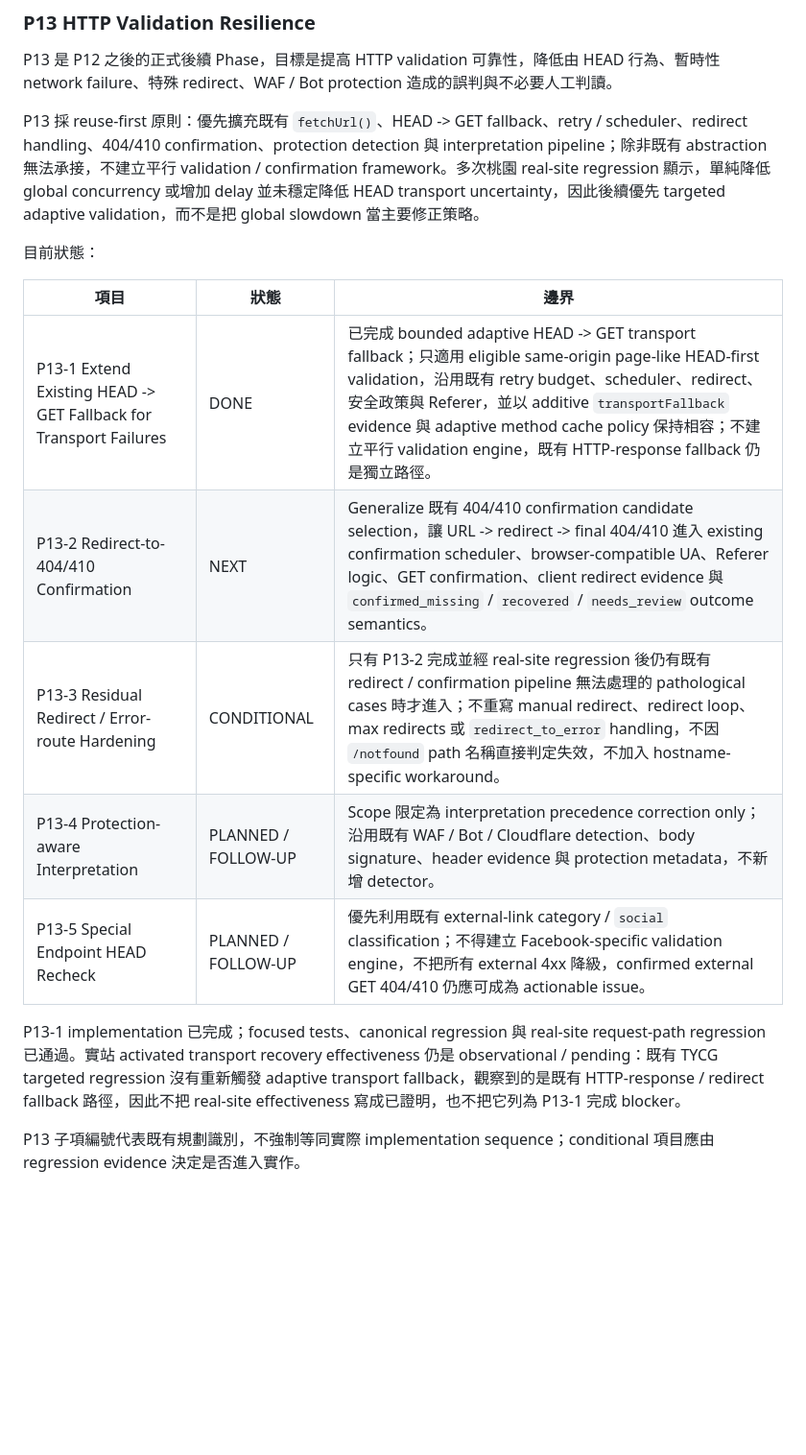
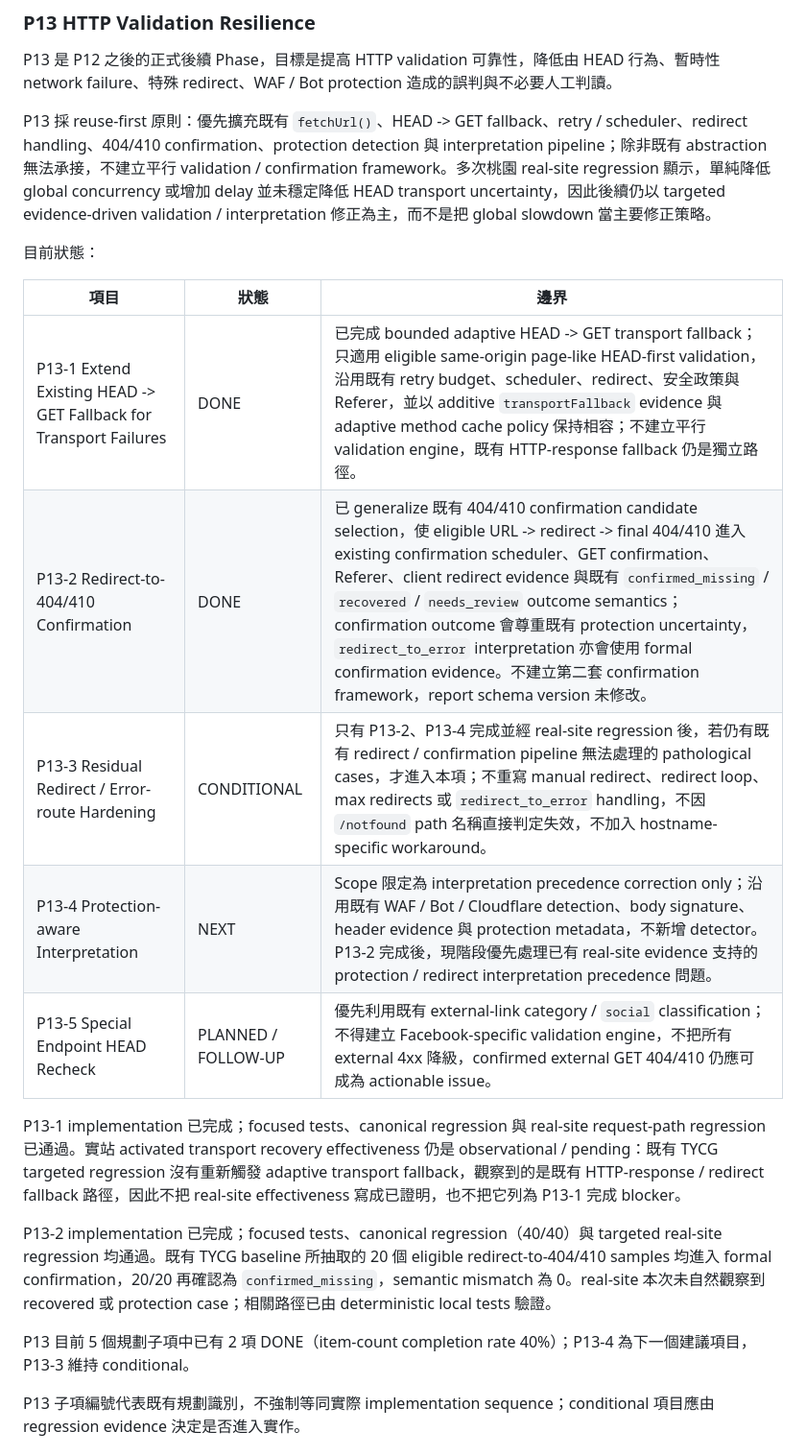
Before and after one commit to kevinkan75/link_checker, a Markdown page: ROADMAP.md, the part around one of its changes. Shown at 96% size. Rendered like a GitHub page; blank space fills up the shorter version.

Commit message:
docs: sync roadmap after P13-2 completion

```diff
--- a/ROADMAP.md
+++ b/ROADMAP.md
@@ -50,19 +50,23 @@ P12-3 已支援的 coverage reason 至少包含：
 
 P13 是 P12 之後的正式後續 Phase，目標是提高 HTTP validation 可靠性，降低由 HEAD 行為、暫時性 network failure、特殊 redirect、WAF / Bot protection 造成的誤判與不必要人工判讀。
 
-P13 採 reuse-first 原則：優先擴充既有 `fetchUrl()`、HEAD -> GET fallback、retry / scheduler、redirect handling、404/410 confirmation、protection detection 與 interpretation pipeline；除非既有 abstraction 無法承接，不建立平行 validation / confirmation framework。多次桃園 real-site regression 顯示，單純降低 global concurrency 或增加 delay 並未穩定降低 HEAD transport uncertainty，因此後續優先 targeted adaptive validation，而不是把 global slowdown 當主要修正策略。
+P13 採 reuse-first 原則：優先擴充既有 `fetchUrl()`、HEAD -> GET fallback、retry / scheduler、redirect handling、404/410 confirmation、protection detection 與 interpretation pipeline；除非既有 abstraction 無法承接，不建立平行 validation / confirmation framework。多次桃園 real-site regression 顯示，單純降低 global concurrency 或增加 delay 並未穩定降低 HEAD transport uncertainty，因此後續仍以 targeted evidence-driven validation / interpretation 修正為主，而不是把 global slowdown 當主要修正策略。
 
 目前狀態：
 
 | 項目 | 狀態 | 邊界 |
 | --- | --- | --- |
 | P13-1 Extend Existing HEAD -> GET Fallback for Transport Failures | DONE | 已完成 bounded adaptive HEAD -> GET transport fallback；只適用 eligible same-origin page-like HEAD-first validation，沿用既有 retry budget、scheduler、redirect、安全政策與 Referer，並以 additive `transportFallback` evidence 與 adaptive method cache policy 保持相容；不建立平行 validation engine，既有 HTTP-response fallback 仍是獨立路徑。 |
-| P13-2 Redirect-to-404/410 Confirmation | NEXT | Generalize 既有 404/410 confirmation candidate selection，讓 URL -> redirect -> final 404/410 進入 existing confirmation scheduler、browser-compatible UA、Referer logic、GET confirmation、client redirect evidence 與 `confirmed_missing` / `recovered` / `needs_review` outcome semantics。 |
-| P13-3 Residual Redirect / Error-route Hardening | CONDITIONAL | 只有 P13-2 完成並經 real-site regression 後仍有既有 redirect / confirmation pipeline 無法處理的 pathological cases 時才進入；不重寫 manual redirect、redirect loop、max redirects 或 `redirect_to_error` handling，不因 `/notfound` path 名稱直接判定失效，不加入 hostname-specific workaround。 |
-| P13-4 Protection-aware Interpretation | PLANNED / FOLLOW-UP | Scope 限定為 interpretation precedence correction only；沿用既有 WAF / Bot / Cloudflare detection、body signature、header evidence 與 protection metadata，不新增 detector。 |
+| P13-2 Redirect-to-404/410 Confirmation | DONE | 已 generalize 既有 404/410 confirmation candidate selection，使 eligible URL -> redirect -> final 404/410 進入 existing confirmation scheduler、GET confirmation、Referer、client redirect evidence 與既有 `confirmed_missing` / `recovered` / `needs_review` outcome semantics；confirmation outcome 會尊重既有 protection uncertainty，`redirect_to_error` interpretation 亦會使用 formal confirmation evidence。不建立第二套 confirmation framework，report schema version 未修改。 |
+| P13-3 Residual Redirect / Error-route Hardening | CONDITIONAL | 只有 P13-2、P13-4 完成並經 real-site regression 後，若仍有既有 redirect / confirmation pipeline 無法處理的 pathological cases，才進入本項；不重寫 manual redirect、redirect loop、max redirects 或 `redirect_to_error` handling，不因 `/notfound` path 名稱直接判定失效，不加入 hostname-specific workaround。 |
+| P13-4 Protection-aware Interpretation | NEXT | Scope 限定為 interpretation precedence correction only；沿用既有 WAF / Bot / Cloudflare detection、body signature、header evidence 與 protection metadata，不新增 detector。P13-2 完成後，現階段優先處理已有 real-site evidence 支持的 protection / redirect interpretation precedence 問題。 |
 | P13-5 Special Endpoint HEAD Recheck | PLANNED / FOLLOW-UP | 優先利用既有 external-link category / `social` classification；不得建立 Facebook-specific validation engine，不把所有 external 4xx 降級，confirmed external GET 404/410 仍應可成為 actionable issue。 |
 
 P13-1 implementation 已完成；focused tests、canonical regression 與 real-site request-path regression 已通過。實站 activated transport recovery effectiveness 仍是 observational / pending：既有 TYCG targeted regression 沒有重新觸發 adaptive transport fallback，觀察到的是既有 HTTP-response / redirect fallback 路徑，因此不把 real-site effectiveness 寫成已證明，也不把它列為 P13-1 完成 blocker。
+
+P13-2 implementation 已完成；focused tests、canonical regression（40/40）與 targeted real-site regression 均通過。既有 TYCG baseline 所抽取的 20 個 eligible redirect-to-404/410 samples 均進入 formal confirmation，20/20 再確認為 `confirmed_missing`，semantic mismatch 為 0。real-site 本次未自然觀察到 recovered 或 protection case；相關路徑已由 deterministic local tests 驗證。
+
+P13 目前 5 個規劃子項中已有 2 項 DONE（item-count completion rate 40%）；P13-4 為下一個建議項目，P13-3 維持 conditional。
 
 P13 子項編號代表既有規劃識別，不強制等同實際 implementation sequence；conditional 項目應由 regression evidence 決定是否進入實作。
 
```
Also changed, not shown: other parts of ROADMAP.md (+1 -1 lines).
